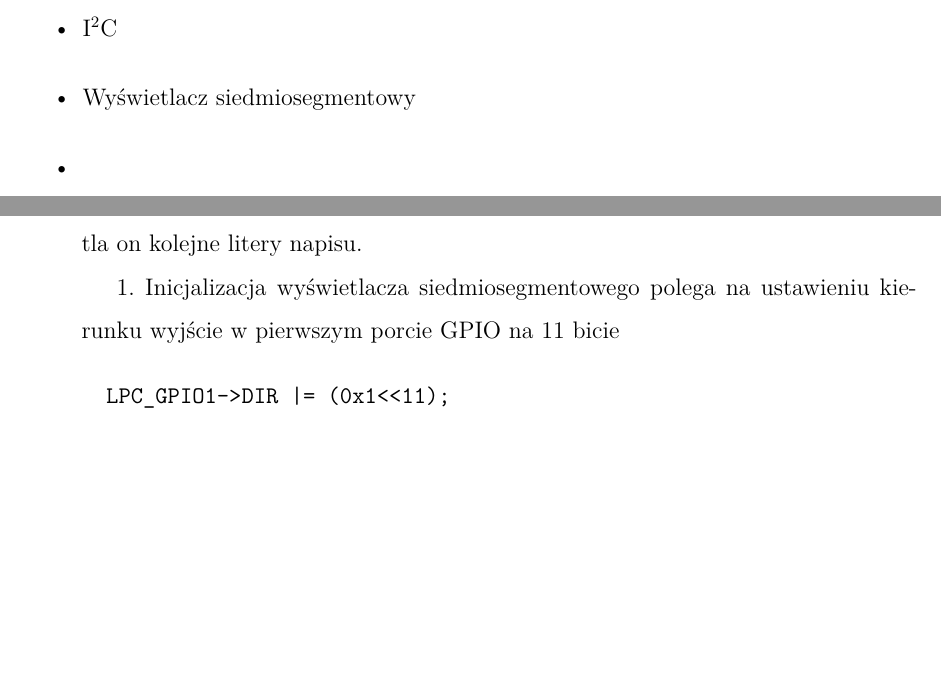
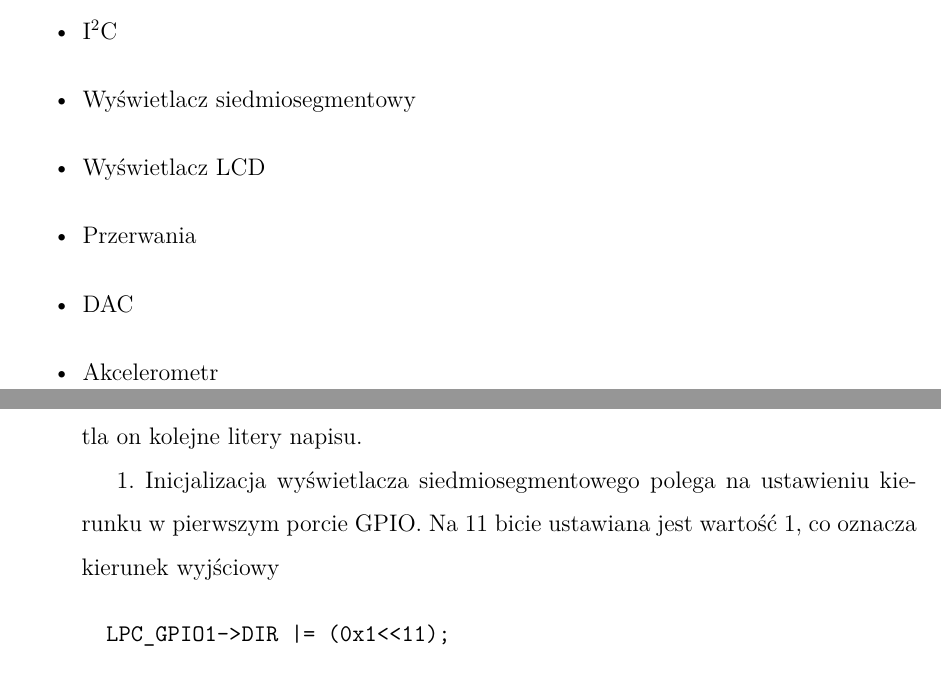
Before and after one commit to Kjawo/EMBEDDEDSYSTEMS, a LaTeX document (Embedded_Systems-Filip_Turoboś,_Krzysztof_Wierzbicki,_Jan_Filipowicz.tex): two parts of pages 4 and 9 of 12, joined at a grey line, cut so that both start at the same text, the shorter picture padded with empty space. Compiled offline with pdfLaTeX.

Commit message:
Uwzględniłem poprawki Krzysztofa, poprawiłem spis funkcjonalności.

```diff
--- a/Embedded_Systems-Filip_Turoboś,_Krzysztof_Wierzbicki,_Jan_Filipowicz.tex
+++ b/Embedded_Systems-Filip_Turoboś,_Krzysztof_Wierzbicki,_Jan_Filipowicz.tex
@@ -212,7 +212,10 @@ Do projektu wykorzystano LPC1343 i Expansion Board.
 	\item SPI/SSP
 	\item I$^2$C
 	\item Wyświetlacz siedmiosegmentowy
-	\item
+	\item Wyświetlacz LCD
+	\item Przerwania
+	\item DAC
+	\item Akcelerometr
 \end{itemize}
 \subsubsection{Dokumentacja}
 Opis poszczególnych funkcjonalności: Filip Turoboś
@@ -285,7 +288,7 @@ Odczytywane przez nas wartości z $ADC$ są liczbami całkowitymi z przedziału
 \subsection{Wyświetlacz siedmiosegmentowy}
 W zaprojektowanej grze wyświetlacz siedmiosegmentowy służy jako element dekoracyjny i nie ma wpływu na rozgrywkę. Przez cały czas trwania rozgrywki wyświetla on kolejne litery napisu.
 
-1. Inicjalizacja wyświetlacza siedmiosegmentowego polega na ustawieniu kierunku wyjście w pierwszym porcie GPIO na 11 bicie
+1. Inicjalizacja wyświetlacza siedmiosegmentowego polega na ustawieniu kierunku w pierwszym porcie GPIO. Na 11 bicie ustawiana jest wartość 1, co oznacza kierunek wyjściowy
 \begin{verbatim}
 		LPC_GPIO1->DIR |= (0x1<<11);
 \end{verbatim}
```
Also changed, not shown: Embedded_Systems-Filip_Turoboś,_Krzysztof_Wierzbicki,_Jan_Filipowicz.pdf, Embedded_Systems-Filip_Turoboś,_Krzysztof_Wierzbicki,_Jan_Filipowicz.tex (2 more changed lines).
